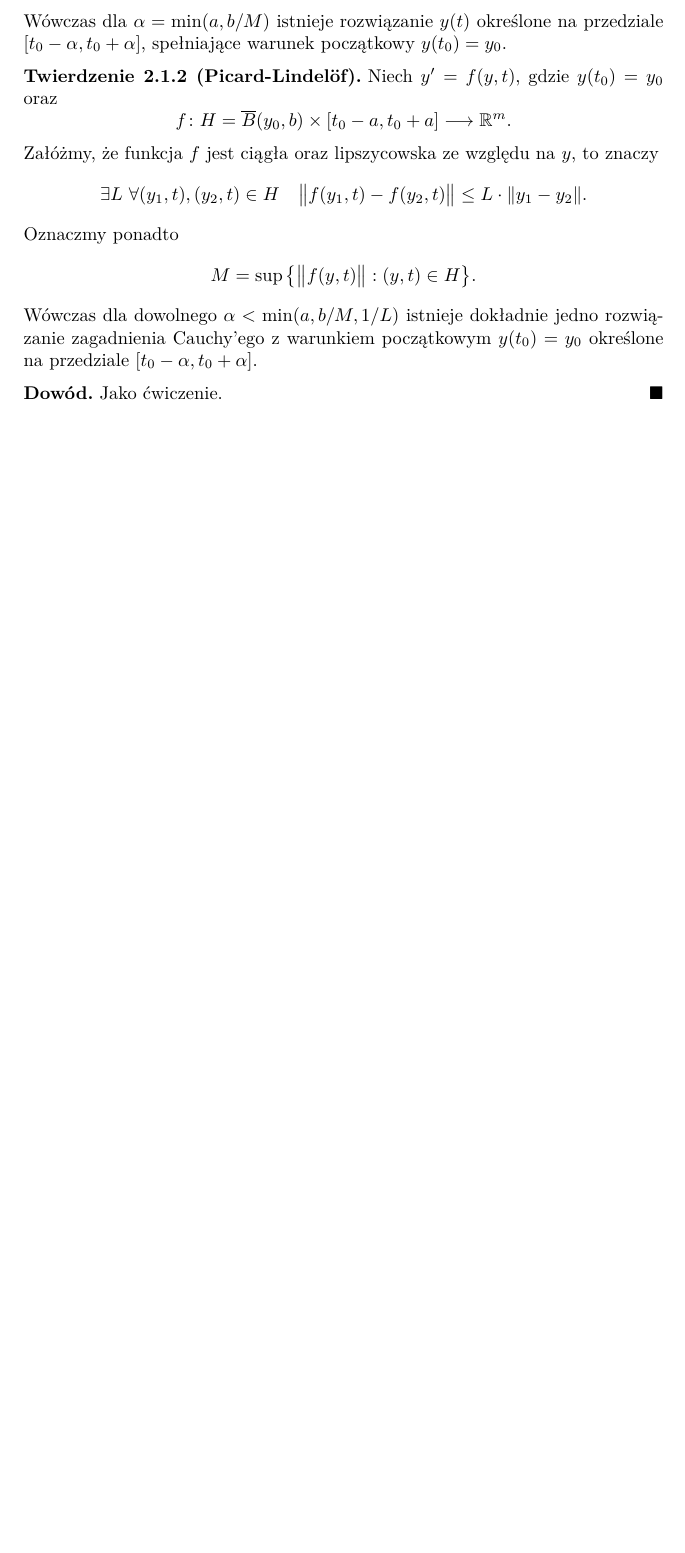
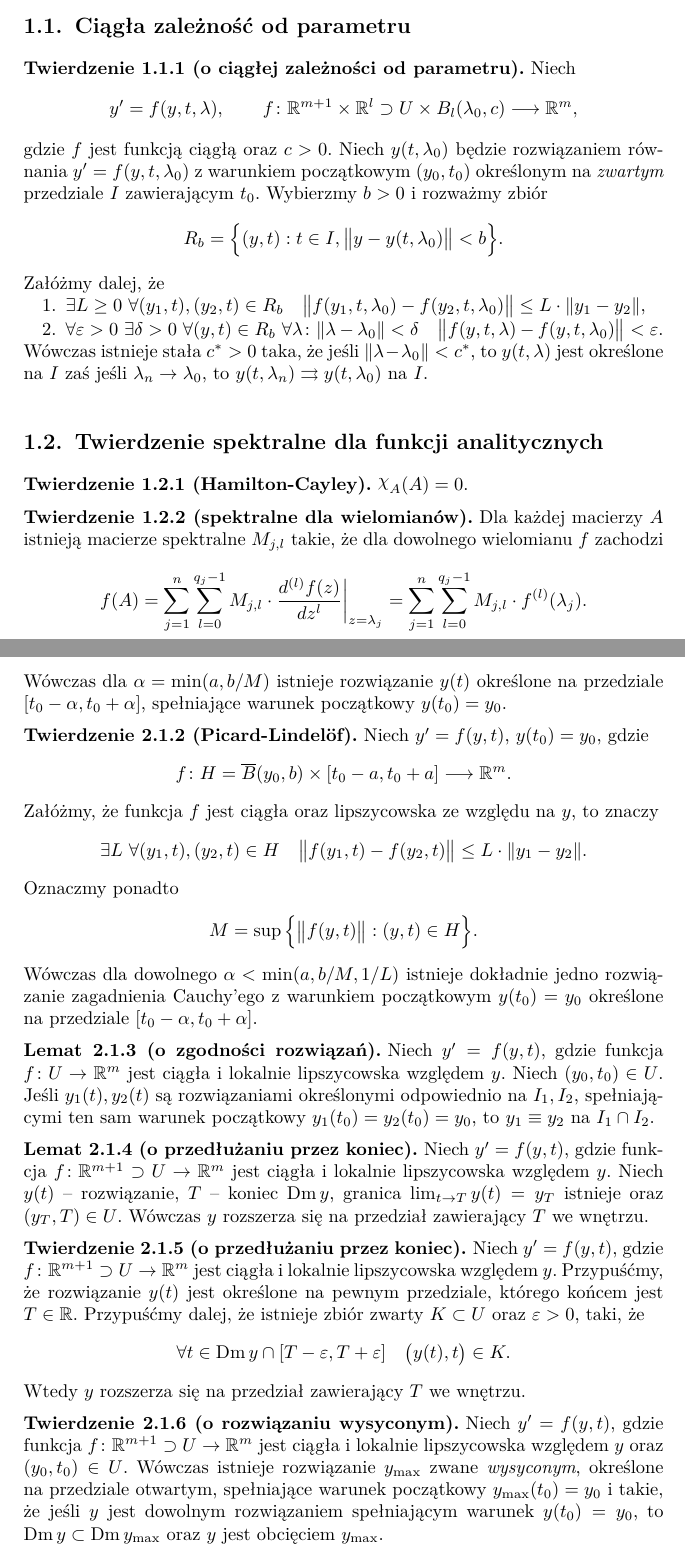
Before and after one commit to Korigami/RRZ, a LaTeX document (RRZ.tex, which reads preamble.tex, subfiles/1-1.tex, subfiles/1-4.tex): part of page 4 of 5 before the commit and two parts of pages 3 and 4 of 5 after it, the two joined at a grey line, cut at the place of the change, the shorter picture padded with empty space. Compiled offline with pdfLaTeX.

Commit message:
Ciągła zależność, twierdzenie spektralne - treści

```diff
--- a/RRZ.tex
+++ b/RRZ.tex
@@ -7,10 +7,12 @@
   \tableofcontents
 
   \chapter{Twierdzenia}
-%    \section{Ciągła zależność od parametru}
+    \section{Ciągła zależność od parametru}
+      \input{subfiles/1-1.tex}
 %    \section{Różniczkowalna zależność od parametru}
 %    \section{Rozwiązania przez szeregi potęgowe wokół punktu regularnego}
-%    \section{Twierdzenie spektralne dla funkcji analitycznych}
+    \section{Twierdzenie spektralne dla funkcji analitycznych}
+      \input{subfiles/1-4.tex}
 %    \section{Twierdzenie o asymptotycznym zachowaniu $\mathbf{ \norm*{e^{At}} }$}
 %    \section{Twierdzenie o minimach funkcji Lapunowa i stabilności}
 
--- a/preamble.tex
+++ b/preamble.tex
@@ -68,6 +68,11 @@
 \DeclarePairedDelimiter\norm{\lVert}{\rVert}
 \DeclarePairedDelimiter\p{(}{)}
 
+\DeclareMathOperator{\Dm}{Dm}
+\DeclareMathOperator{\spectre}{sp}
+
+\newcommand{\goodchi}{\protect\raisebox{2pt}{$\chi$}}
+
 \pagestyle{uheadings}
 \makeatletter
 \renewcommand\heading@font\scshape
--- /dev/null
+++ b/subfiles/1-1.tex
@@ -0,0 +1,24 @@
+\begin{theorem}[o ciągłej zależności od parametru]
+  Niech
+  \[
+    y' = f(y,t,\lambda), \qquad
+    f \colon \R^{m + 1} \times \R^l \supset U \times B_l(\lambda_0,c) \longrightarrow \R^m,
+  \]
+  gdzie $f$ jest funkcją ciągłą oraz $c > 0$. Niech $y(t,\lambda_0)$ będzie rozwiązaniem równania
+  $y' = f(y,t,\lambda_0)$ z warunkiem początkowym $(y_0, t_0)$ określonym na \emph{zwartym}
+  przedziale $I$ zawierającym $t_0$. Wybierzmy $b > 0$ i rozważmy zbiór
+  \[
+    R_b = \Big\{ (y,t) : t \in I, \norm[\big]{ y - y(t,\lambda_0) } < b \Big\}.
+  \]
+  Załóżmy dalej, że
+  \begin{enumerate}
+    \item $\exists L \geq 0 \ \forall (y_1,t),(y_2,t) \in R_b \quad
+    \norm[\big]{ f(y_1,t,\lambda_0) - f(y_2,t,\lambda_0) } \leq L \cdot \norm{y_1 - y_2}$,
+    \item $\forall \varepsilon > 0 \ \exists \delta > 0 \ \forall (y,t) \in R_b
+    \ \forall \lambda \colon \norm{\lambda - \lambda_0} < \delta \quad \norm[\big]{ f(y,t,\lambda)
+    - f(y,t,\lambda_0) } < \varepsilon$.
+  \end{enumerate}
+  Wówczas istnieje stała $c^{\ast} > 0$ taka, że jeśli $\norm{\lambda - \lambda_0} < c^{\ast}$, to
+  $y(t,\lambda)$ jest określone na $I$ zaś jeśli $\lambda_n \to \lambda_0$, to $y(t,\lambda_n)
+  \rightrightarrows y(t,\lambda_0)$ na $I$.
+\end{theorem}
--- /dev/null
+++ b/subfiles/1-4.tex
@@ -0,0 +1,13 @@
+\begin{theorem}[Hamilton-Cayley]
+  $\goodchi_A(A) = 0$.
+\end{theorem}
+
+\begin{theorem}[spektralne dla wielomianów]
+  Dla każdej macierzy $A$ istnieją macierze spektralne $M_{j,l}$ takie, że dla dowolnego
+  wielomianu $f$ zachodzi
+  \[
+    f(A) = \sum_{j=1}^{n} \sum_{l=0}^{q_j - 1} M_{j,l} \cdot
+    \frac{d^{(l)} f(z)}{dz^l} \bigg\vert_{z = \lambda_j} =
+    \sum_{j=1}^{n} \sum_{l=0}^{q_j - 1} M_{j,l} \cdot f^{(l)}(\lambda_j).
+  \]
+\end{theorem}
--- a/subfiles/2-1.tex
+++ b/subfiles/2-1.tex
@@ -12,7 +12,7 @@
 \end{theorem}
 
 \begin{theorem}[Picard-Lindelöf]
-  Niech $y' = f(y,t)$, gdzie $y(t_0) = y_0$ oraz
+  Niech $y' = f(y,t)$, $y(t_0) = y_0$, gdzie
   \[
     f \colon H = \overline{B} (y_0, b) \times [t_0 - a, t_0 + a] \longrightarrow \R^m.
   \]
@@ -23,13 +23,42 @@
   \]
   Oznaczmy ponadto
   \[
-    M = \sup \big\{ \norm[\big]{f(y,t)} : (y, t) \in H \big\}.
+    M = \sup \Big\{ \norm[\big]{f(y,t)} : (y, t) \in H \Big\}.
   \]
   Wówczas dla dowolnego $\alpha < \min(a, b/M, 1/L)$ istnieje dokładnie jedno rozwiązanie
   zagadnienia Cauchy'ego z warunkiem początkowym $y(t_0) = y_0$ określone na przedziale
   $[t_0 - \alpha, t_0 + \alpha]$.
 \end{theorem}
 
-\begin{proof}
-  Jako ćwiczenie.
-\end{proof}
+\begin{lemma}[o zgodności rozwiązań]
+  Niech $y' = f(y,t)$, gdzie funkcja $f \colon U \to \R^m$ jest ciągła i lokalnie lipszycowska
+  względem $y$. Niech $(y_0,t_0) \in U$. Jeśli $y_1(t), y_2(t)$ są rozwiązaniami określonymi
+  odpowiednio na $I_1, I_2$, spełniającymi ten sam warunek początkowy $y_1(t_0) = y_2(t_0) = y_0$,
+  to $y_1 \equiv y_2$ na $I_1 \cap I_2$.
+\end{lemma}
+
+\begin{lemma}[o przedłużaniu przez koniec]
+  Niech $y' = f(y,t)$, gdzie funkcja $f \colon \R^{m+1} \supset U \to \R^m$ jest ciągła i lokalnie
+  lipszycowska względem $y$. Niech $y(t)$ -- rozwiązanie, $T$ -- koniec $\Dm y$, granica
+  $\lim_{t \to T} y(t) = y_T$ istnieje oraz $(y_T, T) \in U$. Wówczas $y$ rozszerza się na przedział
+  zawierający $T$ we wnętrzu.
+\end{lemma}
+
+\begin{theorem}[o przedłużaniu przez koniec]
+  Niech $y' = f(y,t)$, gdzie $f \colon \R^{m+1} \supset U \to \R^m$ jest ciągła i lokalnie
+  lipszycowska względem $y$. Przypuśćmy, że rozwiązanie $y(t)$ jest określone na pewnym przedziale,
+  którego końcem jest $T \in \R$. Przypuśćmy dalej, że istnieje zbiór zwarty $K \subset U$ oraz
+  $\varepsilon > 0$, taki, że
+  \[
+    \forall t \in \Dm y \cap [T - \varepsilon, T + \varepsilon] \quad \p[\big]{y(t), t} \in K.
+  \]
+  Wtedy $y$ rozszerza się na przedział zawierający $T$ we wnętrzu.
+\end{theorem}
+
+\begin{theorem}[o rozwiązaniu wysyconym]
+  Niech $y' = f(y,t)$, gdzie funkcja $f \colon \R^{m+1} \supset U \to \R^m$ jest ciągła i lokalnie
+  lipszycowska względem $y$ oraz $(y_0, t_0) \in U$. Wówczas istnieje rozwiązanie $y_{\mathrm{max}}$ zwane
+  \emph{wysyconym}, określone na przedziale otwartym, spełniające warunek początkowy $y_{\mathrm{max}}(t_0)
+  = y_0$ i takie, że jeśli $y$ jest dowolnym rozwiązaniem spełniającym warunek $y(t_0) = y_0$, to
+  $\Dm y \subset \Dm y_{\mathrm{max}}$ oraz $y$ jest obcięciem $y_{\mathrm{max}}$.
+\end{theorem}
```
Also changed, not shown: RRZ.pdf.
